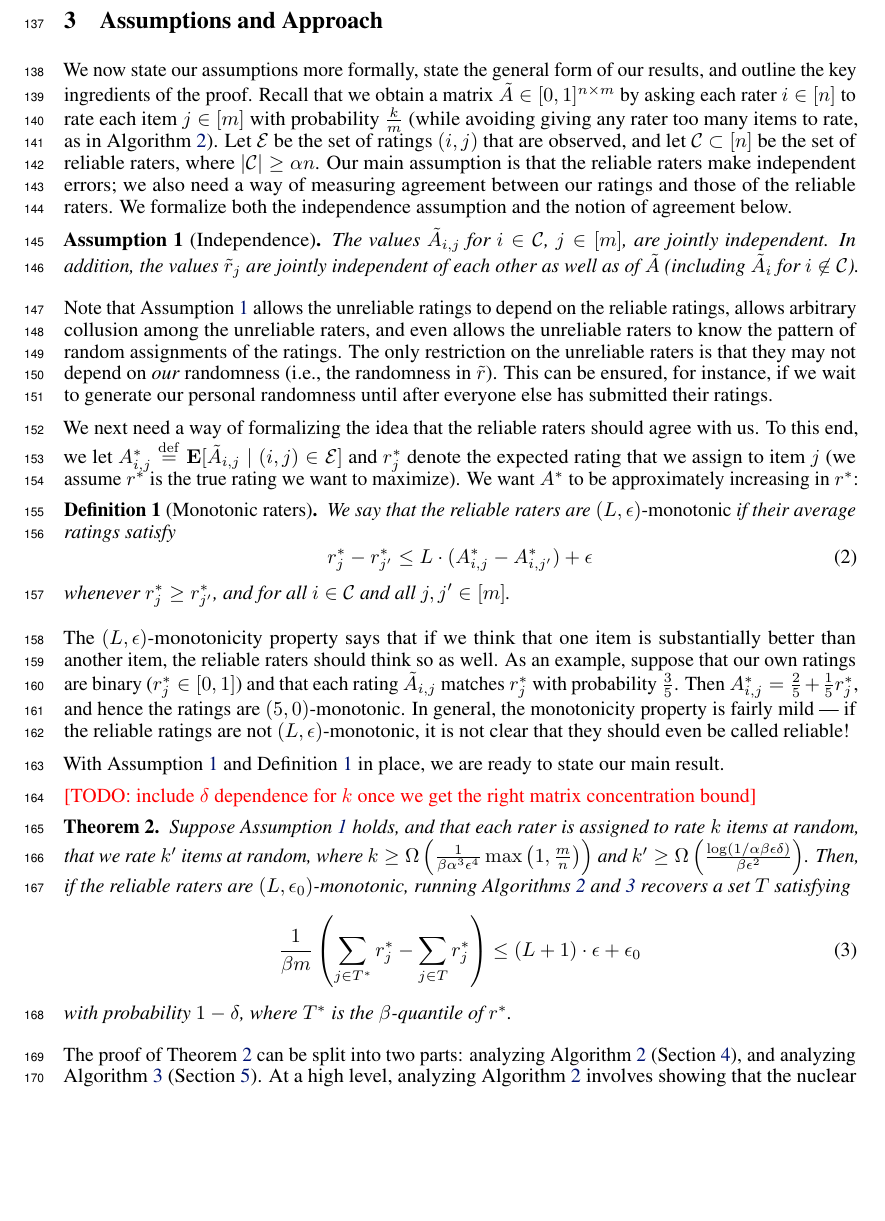
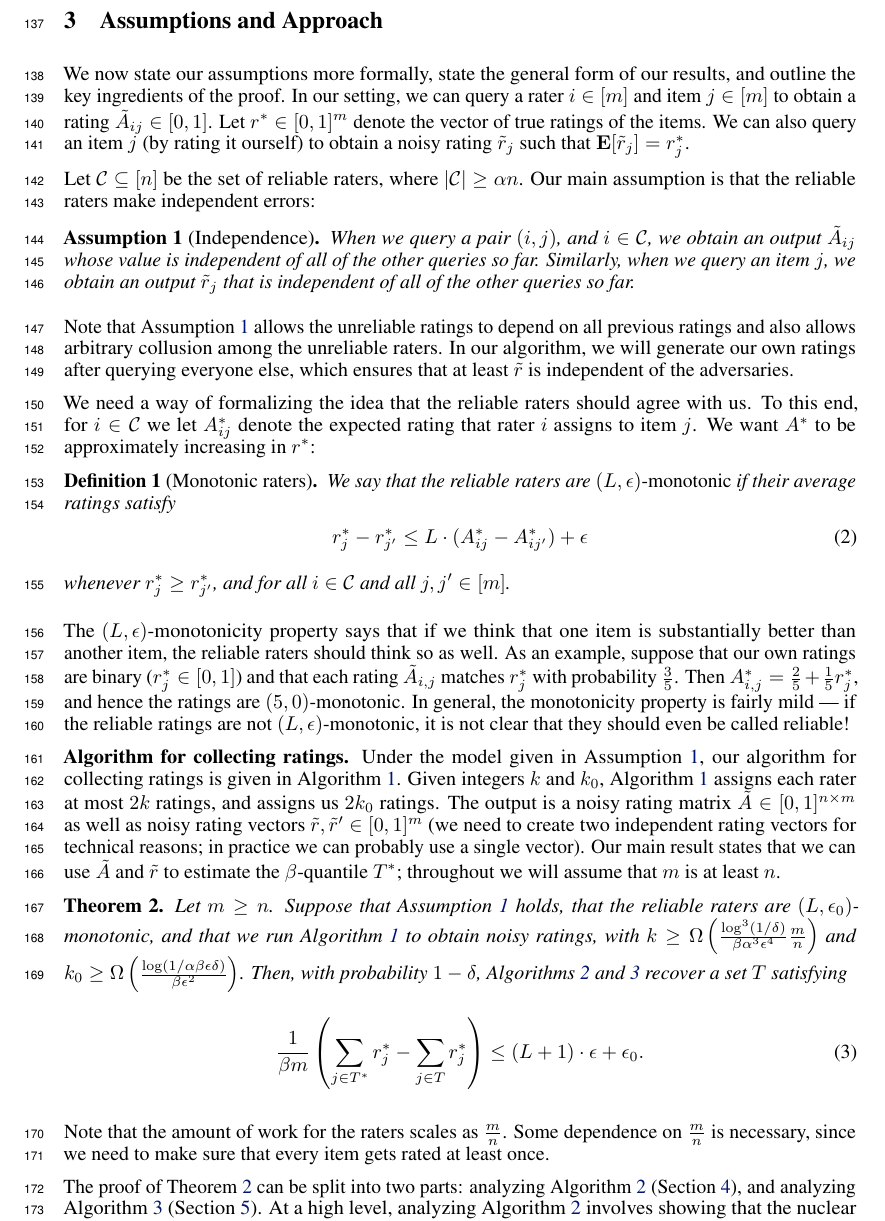
Before and after one commit to jsteinha/crowdsourcing, a LaTeX thesis (nips2016/main.tex, which reads nips2016/approach.tex): part of page 5 of 16, cut so that both start at the same text, the shorter picture padded with empty space. Compiled offline with pdfLaTeX.

Commit message:
pass through section 3

```diff
--- a/nips2016/approach.tex
+++ b/nips2016/approach.tex
@@ -4,43 +4,44 @@
 
 We now state our assumptions more formally, state the general form
 of our results, and outline the key ingredients of the proof.
-Recall that we obtain a matrix $\A \in [0,1]^{n \times m}$ by asking each
-rater $i \in [n]$ to rate each item $j \in [m]$ with probability $\frac{k}{m}$
-(while avoiding giving any rater too many items to rate, as in Algorithm~\ref{alg:recover-M}).
-Let $\Obs$ be the set of ratings $(i,j)$ that are observed, and let $\good \subset [n]$
-be the set of reliable raters, where $|\good| \geq \alpha n$.
-Our main assumption is that the reliable raters make independent errors; we also
-need a way of measuring agreement between our ratings and those of the reliable
-raters.
-% the amount of agreement will show up in our final error bounds --- if
-%there is no agreement then the error will be high.
-We formalize both the
-independence assumption and the notion of agreement below.
+In our setting, we can query a rater $i \in [m]$ and item $j \in [m]$ to
+obtain a rating $\A_{ij} \in [0,1]$. Let
+$\ravg \in [0,1]^m$ denote the vector of true ratings of the items.
+We can also query an item $j$ (by rating it ourself) to obtain a noisy
+rating $\robs_j$ such that $\bE[\robs_j] = \ravg_j$.
 
+% with probability $\frac{k}{m}$
+%(while avoiding giving any rater too many items to rate, as in Algorithm~\ref{alg:recover-M}).
+Let $\good \subseteq [n]$ be the set of reliable raters, where $|\good| \geq \alpha n$.
+Our main assumption is that the reliable raters make independent errors:
+% we also
+%need a way of measuring agreement between our ratings and those of the reliable
+%raters.
+%% the amount of agreement will show up in our final error bounds --- if
+%%there is no agreement then the error will be high.
+%We formalize both the
+%independence assumption and the notion of agreement below.
 \begin{assumption}[Independence]
 \label{ass:independent}
-The values $\A_{i,j}$ for $i \in \good$, $j \in [m]$, are
-jointly independent.
-In addition, the values $\robs_j$ are jointly independent
-of each other as well as of $\A$ (including $\A_i$ for $i \not \in \good$).
+When we query a pair $(i,j)$, and $i \in \good$, we obtain an output
+$\A_{ij}$ whose value is independent of all of the other queries so far.
+Similarly, when we query an item $j$, we obtain an output $\robs_j$ that
+is independent of all of the other queries so far.
 \end{assumption}
 Note that Assumption~\ref{ass:independent} allows the unreliable ratings to
-depend on the reliable ratings, allows arbitrary collusion among the unreliable
-raters, and even allows the unreliable raters to know the pattern of random
-assignments of the ratings. The only restriction on the unreliable raters is
-that they may not depend on \emph{our} randomness (i.e., the randomness in
-$\robs$). This can be ensured, for instance, if we wait to generate our
-personal randomness until after everyone else has submitted their ratings.
+depend on all previous ratings and also allows arbitrary collusion
+among the unreliable raters.
+In our algorithm, we will generate our own ratings after querying everyone
+else, which ensures that at least $\robs$ is independent of the adversaries.
 %(assuming the adversaries don't gain access to our pseudorandom seed).
 % JS: I cut this because it didn't seem important in the current formulation
 %We are also implicitly assuming that the adversaries cannot influence the set of
 %items in a way that causes us or the reliable raters to accidentally rate a bad
 %item highly or vice versa.
 
-We next need a way of formalizing the idea that the reliable raters should
-agree with us. To this end, we let
-$\Aavg_{i,j} \eqdef \bE[\A_{i,j} \mid (i,j) \in \Obs]$ and $\ravg_j$ denote the expected
-rating that we assign to item $j$ (we assume $\ravg$ is the true rating we want to maximize).
+We need a way of formalizing the idea that the reliable raters should
+agree with us. To this end, for $i \in \good$ we let $\Aavg_{ij}$ denote
+the expected rating that rater $i$ assigns to item $j$.
 We want $\Aavg$ to be approximately increasing in $\ravg$:
 \begin{definition}[Monotonic raters]
 \label{def:lipschitz}
@@ -48,7 +49,7 @@ We say that the reliable raters are \emph{$(L,\epsilon)$-monotonic} if their
 average ratings satisfy
 \begin{equation}
 \label{eq:lipschitz}
-\ravg_j - \ravg_{j'} \leq L \cdot (\Aavg_{i,j} - \Aavg_{i,j'}) + \epsilon
+\ravg_j - \ravg_{j'} \leq L \cdot (\Aavg_{ij} - \Aavg_{ij'}) + \epsilon
 \end{equation}
 whenever $\ravg_j \geq \ravg_{j'}$, and
 for all $i \in \good$ and all $j,j' \in [m]$.
@@ -64,24 +65,34 @@ In general, the monotonicity property is fairly mild --- if the reliable ratings
 are not $(L,\epsilon)$-monotonic, it is not clear that they should
 even be called reliable!
 
-With Assumption~\ref{ass:independent} and Definition~\ref{def:lipschitz}
-in place, we are ready to state our main result.
-
-\todo{include $\delta$ dependence for $k$ once we get the
-right matrix concentration bound}
+\paragraph{Algorithm for collecting ratings.}
+Under the model given in Assumption~\ref{ass:independent},
+our algorithm for collecting ratings is given in
+Algorithm~\ref{alg:create-A}. Given integers $k$ and $k_0$,
+Algorithm~\ref{alg:create-A} assigns each rater at most $2k$
+ratings, and assigns us $2k_0$ ratings. The output is a
+noisy rating matrix $\A \in [0,1]^{n \times m}$ as well
+as noisy rating vectors $\robs, \robs' \in [0,1]^m$ (we need
+to create two independent rating vectors for technical reasons;
+in practice we can probably use a single vector).
+Our main result states that we can use $\A$ and $\robs$ to
+estimate the $\beta$-quantile $T^*$; throughout we will assume
+that $m$ is at least $n$.
 \begin{theorem}
 \label{thm:main}
-Suppose Assumption~\ref{ass:independent} holds, and that each rater is
-assigned to rate $k$ items at random, that we rate $k'$ items at random,
-where $k \geq \Omega\p{\frac{1}{\beta\alpha^3\epsilon^4}\max\p{1, \frac{m}{n}}}$
-and $k' \geq \Omega\p{\frac{\log(1/\alpha\beta\epsilon\delta)}{\beta\epsilon^2}}$.
-Then, if the reliable raters are $(L,\epsilon_0)$-monotonic, running
-Algorithms~\ref{alg:recover-M} and \ref{alg:recover-T} recovers a set
-$T$ satisfying
+Let $m \geq n$.
+Suppose that Assumption~\ref{ass:independent} holds, that
+the reliable raters are $(L,\epsilon_0)$-monotonic, and
+that we run Algorithm~\ref{alg:create-A} to obtain noisy ratings,
+with $k \geq \Omega\p{\frac{\log^3(1/\delta)}{\beta\alpha^3\epsilon^4}\frac{m}{n}}$ and
+$k_0 \geq \Omega\p{\frac{\log(1/\alpha\beta\epsilon\delta)}{\beta\epsilon^2}}$.
+Then, with probability $1-\delta$,
+Algorithms~\ref{alg:recover-M} and \ref{alg:recover-T} recover a set $T$ satisfying
 \[ \frac{1}{\beta m} \p{\sum_{j \in T^*} \ravg_j - \sum_{j \in T} \ravg_j}
-\leq (L+1) \cdot \epsilon + \epsilon_0 \]
-with probability $1-\delta$, where $T^*$ is the $\beta$-quantile of $\ravg$.
+\leq (L+1) \cdot \epsilon + \epsilon_0. \]
 \end{theorem}
+Note that the amount of work for the raters scales as $\frac{m}{n}$. Some dependence
+on $\frac{m}{n}$ is necessary, since we need to make sure that every item gets rated at least once.
 
 The proof of Theorem~\ref{thm:main} can be split into two parts: analyzing
 Algorithm~\ref{alg:recover-M} (Section~\ref{sec:approach-M}),
```
Also changed, not shown: nips2016/Makefile.
